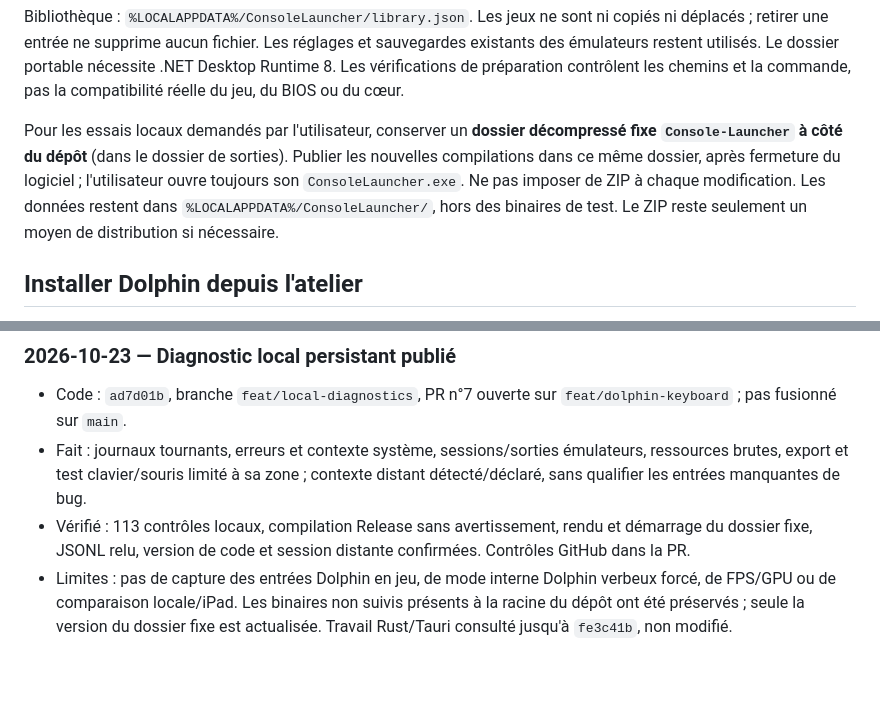
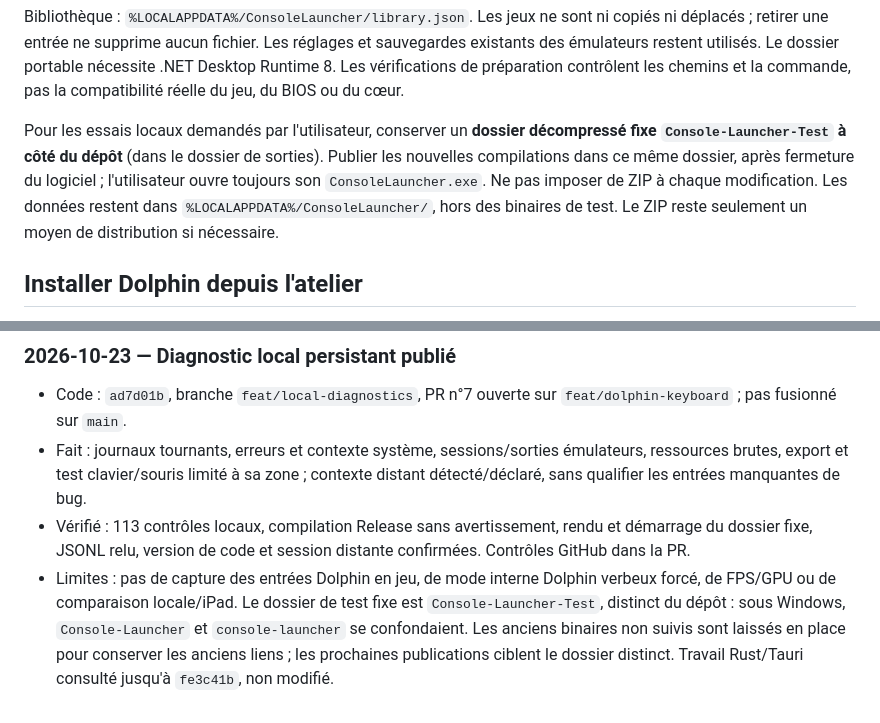
Before and after one commit to Kloups-Dev/console-launcher, a Markdown page: README.md, 2 parts joined by grey strips. GitHub-like rendering; blank space fills up the shorter version.

Commit message:
Separate the fixed test folder from the case-insensitive repository path

```diff
--- a/README.md
+++ b/README.md
@@ -48,7 +48,7 @@ Retour : fermeture normale du jeu, bouton de demande de fermeture, Ctrl + Alt +
 
 Bibliothèque : `%LOCALAPPDATA%/ConsoleLauncher/library.json`. Les jeux ne sont ni copiés ni déplacés ; retirer une entrée ne supprime aucun fichier. Les réglages et sauvegardes existants des émulateurs restent utilisés. Le dossier portable nécessite .NET Desktop Runtime 8. Les vérifications de préparation contrôlent les chemins et la commande, pas la compatibilité réelle du jeu, du BIOS ou du cœur.
 
-Pour les essais locaux demandés par l'utilisateur, conserver un **dossier décompressé fixe `Console-Launcher` à côté du dépôt** (dans le dossier de sorties). Publier les nouvelles compilations dans ce même dossier, après fermeture du logiciel ; l'utilisateur ouvre toujours son `ConsoleLauncher.exe`. Ne pas imposer de ZIP à chaque modification. Les données restent dans `%LOCALAPPDATA%/ConsoleLauncher/`, hors des binaires de test. Le ZIP reste seulement un moyen de distribution si nécessaire.
+Pour les essais locaux demandés par l'utilisateur, conserver un **dossier décompressé fixe `Console-Launcher-Test` à côté du dépôt** (dans le dossier de sorties). Publier les nouvelles compilations dans ce même dossier, après fermeture du logiciel ; l'utilisateur ouvre toujours son `ConsoleLauncher.exe`. Ne pas imposer de ZIP à chaque modification. Les données restent dans `%LOCALAPPDATA%/ConsoleLauncher/`, hors des binaires de test. Le ZIP reste seulement un moyen de distribution si nécessaire.
 
 ## Installer Dolphin depuis l'atelier
 
@@ -129,4 +129,4 @@ La prochaine validation est un essai réel par module avec les jeux et le matér
 - Code : `ad7d01b`, branche `feat/local-diagnostics`, PR n°7 ouverte sur `feat/dolphin-keyboard` ; pas fusionné sur `main`.
 - Fait : journaux tournants, erreurs et contexte système, sessions/sorties émulateurs, ressources brutes, export et test clavier/souris limité à sa zone ; contexte distant détecté/déclaré, sans qualifier les entrées manquantes de bug.
 - Vérifié : 113 contrôles locaux, compilation Release sans avertissement, rendu et démarrage du dossier fixe, JSONL relu, version de code et session distante confirmées. Contrôles GitHub dans la PR.
-- Limites : pas de capture des entrées Dolphin en jeu, de mode interne Dolphin verbeux forcé, de FPS/GPU ou de comparaison locale/iPad. Les binaires non suivis présents à la racine du dépôt ont été préservés ; seule la version du dossier fixe est actualisée. Travail Rust/Tauri consulté jusqu'à `fe3c41b`, non modifié.
+- Limites : pas de capture des entrées Dolphin en jeu, de mode interne Dolphin verbeux forcé, de FPS/GPU ou de comparaison locale/iPad. Le dossier de test fixe est `Console-Launcher-Test`, distinct du dépôt : sous Windows, `Console-Launcher` et `console-launcher` se confondaient. Les anciens binaires non suivis sont laissés en place pour conserver les anciens liens ; les prochaines publications ciblent le dossier distinct. Travail Rust/Tauri consulté jusqu'à `fe3c41b`, non modifié.
```
